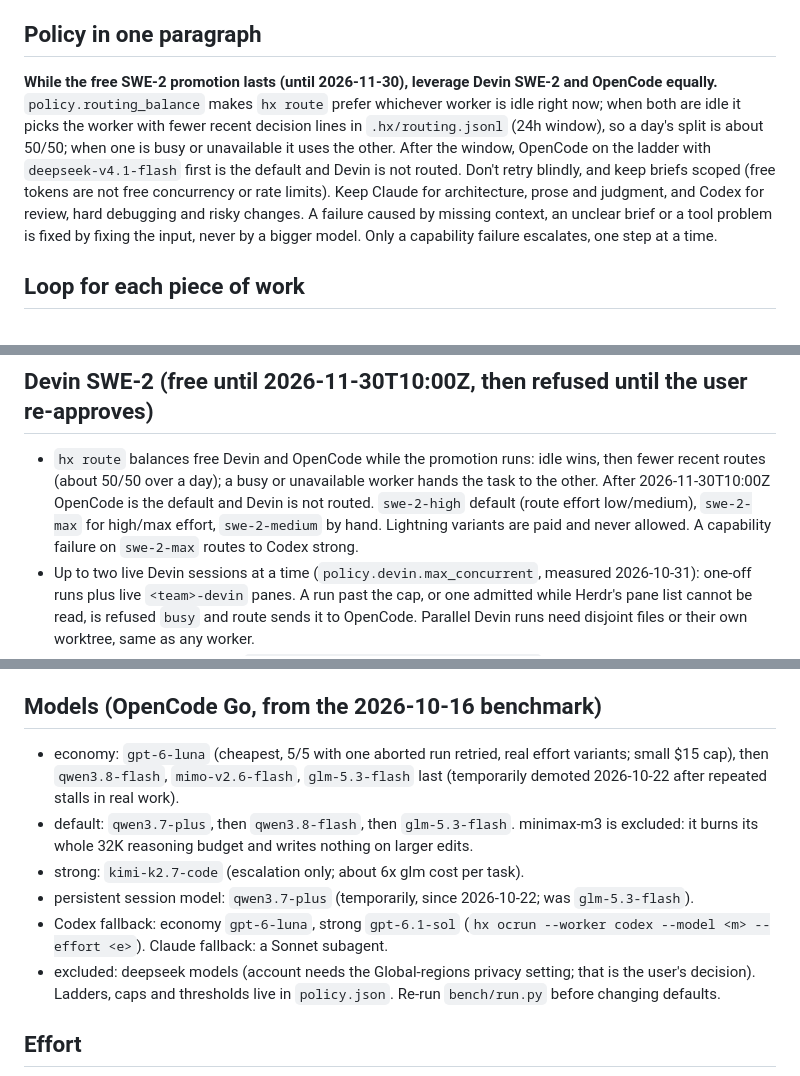
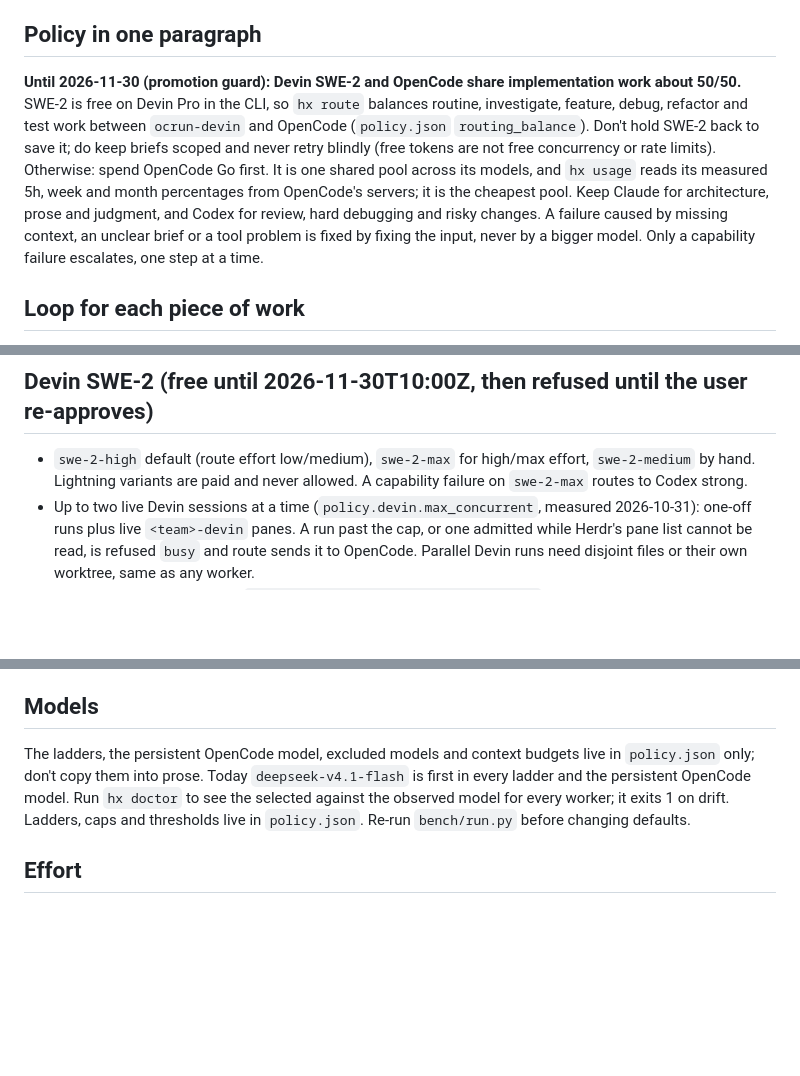
Before and after one commit to Casper5253/herdr-orchestration, a Markdown page: skills/hx-router/SKILL.md, 3 parts joined by grey strips. Rendered like a GitHub page; blank space fills up the shorter version.

Commit message:
Sync repo copies of herdr-team and hx-router with the shared skills; add after-evidence
Co-Authored-By: Claude Opus 5.5 <noreply@anthropic.com>

```diff
--- a/skills/hx-router/SKILL.md
+++ b/skills/hx-router/SKILL.md
@@ -8,7 +8,7 @@ description: "Lead playbook for routing work across the Herdr team with the hx C
 `hx` is a stdlib-only CLI: `hx <command>` (wrapper on PATH) or `python -m hx <command>`. Source and design: `~/Documents/Projects/herdr-orchestration` (`docs/ARCHITECTURE.md`, `docs/FINDINGS.md`, `bench/RESULTS.md`). Project state goes to `<repo>/.hx/` of the repo you run it in. Routing decisions are deterministic; spend judgment only where the router says so.
 
 ## Policy in one paragraph
-**While the free SWE-2 promotion lasts (until 2026-11-30), leverage Devin SWE-2 and OpenCode equally.** `policy.routing_balance` makes `hx route` prefer whichever worker is idle right now; when both are idle it picks the worker with fewer recent decision lines in `.hx/routing.jsonl` (24h window), so a day's split is about 50/50; when one is busy or unavailable it uses the other. After the window, OpenCode on the ladder with `deepseek-v4.1-flash` first is the default and Devin is not routed. Don't retry blindly, and keep briefs scoped (free tokens are not free concurrency or rate limits). Keep Claude for architecture, prose and judgment, and Codex for review, hard debugging and risky changes. A failure caused by missing context, an unclear brief or a tool problem is fixed by fixing the input, never by a bigger model. Only a capability failure escalates, one step at a time.
+**Until 2026-11-30 (promotion guard): Devin SWE-2 and OpenCode share implementation work about 50/50.** SWE-2 is free on Devin Pro in the CLI, so `hx route` balances routine, investigate, feature, debug, refactor and test work between `ocrun-devin` and OpenCode (`policy.json` `routing_balance`). Don't hold SWE-2 back to save it; do keep briefs scoped and never retry blindly (free tokens are not free concurrency or rate limits). Otherwise: spend OpenCode Go first. It is one shared pool across its models, and `hx usage` reads its measured 5h, week and month percentages from OpenCode's servers; it is the cheapest pool. Keep Claude for architecture, prose and judgment, and Codex for review, hard debugging and risky changes. A failure caused by missing context, an unclear brief or a tool problem is fixed by fixing the input, never by a bigger model. Only a capability failure escalates, one step at a time.
 
 ## Loop for each piece of work
 1. **Check headroom** when a pool may be tight: `hx usage` (each value is tagged measured, estimated or unknown; unknown is not exhausted).
@@ -26,18 +26,13 @@ description: "Lead playbook for routing work across the Herdr team with the hx C
 7. **Close**: the owner writes the checkpoint (`hx checkpoint write <id> --objective .. --decisions .. --errors <exact text or none> --tests '<cmd> -> <result>' --next ..`), then `hx task done <id>` (refuses to close on an invalid checkpoint; releases the task's reservations). A stranded reservation: `hx task release <id>`. Cross-family review (author ≠ reviewer) for anything risky.
 
 ## Devin SWE-2 (free until 2026-11-30T10:00Z, then refused until the user re-approves)
-- `hx route` balances free Devin and OpenCode while the promotion runs: idle wins, then fewer recent routes (about 50/50 over a day); a busy or unavailable worker hands the task to the other. After 2026-11-30T10:00Z OpenCode is the default and Devin is not routed. `swe-2-high` default (route effort low/medium), `swe-2-max` for high/max effort, `swe-2-medium` by hand. Lightning variants are paid and never allowed. A capability failure on `swe-2-max` routes to Codex strong.
+- `swe-2-high` default (route effort low/medium), `swe-2-max` for high/max effort, `swe-2-medium` by hand. Lightning variants are paid and never allowed. A capability failure on `swe-2-max` routes to Codex strong.
 - Up to two live Devin sessions at a time (`policy.devin.max_concurrent`, measured 2026-10-31): one-off runs plus live `<team>-devin` panes. A run past the cap, or one admitted while Herdr's pane list cannot be read, is refused `busy` and route sends it to OpenCode. Parallel Devin runs need disjoint files or their own worktree, same as any worker.
 - Persistent pane: start it with `Start-HerdrTeam.ps1 <repo> ... -Devin`. When it is idle or done and the task is `--iterative` (or `--persistent` names it), route returns `method: persistent-devin, agent: <team>-devin`. Brief it with `hx say devin` and track the task with `hx task assign <id> --method persistent-devin --agent <team>-devin`. Reusing the pane is never capped. It can run `hx say` and `hx checkpoint`, but not herdr, devin or the other hx commands. **A denied command cancels its turn**, so `hx say` appends the pane's denied-command line (read from its live config, the shipped template as fallback) to every message it sends the pane; still put the herdr syntax it needs in the brief. `hx context decide <team>-devin` reads its footer.
 - Live acceptance check: `python -I tests/live_devin_acceptance.py` in the hx repo. Evidence and limits: `docs/audit/devin.md`.
 
-## Models (OpenCode Go, from the 2026-10-16 benchmark)
-- economy: `gpt-6-luna` (cheapest, 5/5 with one aborted run retried, real effort variants; small $15 cap), then `qwen3.8-flash`, `mimo-v2.6-flash`, `glm-5.3-flash` last (temporarily demoted 2026-10-22 after repeated stalls in real work).
-- default: `qwen3.7-plus`, then `qwen3.8-flash`, then `glm-5.3-flash`. minimax-m3 is excluded: it burns its whole 32K reasoning budget and writes nothing on larger edits.
-- strong: `kimi-k2.7-code` (escalation only; about 6x glm cost per task).
-- persistent session model: `qwen3.7-plus` (temporarily, since 2026-10-22; was `glm-5.3-flash`).
-- Codex fallback: economy `gpt-6-luna`, strong `gpt-6.1-sol` (`hx ocrun --worker codex --model <m> --effort <e>`). Claude fallback: a Sonnet subagent.
-- excluded: deepseek models (account needs the Global-regions privacy setting; that is the user's decision).
+## Models
+The ladders, the persistent OpenCode model, excluded models and context budgets live in `policy.json` only; don't copy them into prose. Today `deepseek-v4.1-flash` is first in every ladder and the persistent OpenCode model. Run `hx doctor` to see the selected against the observed model for every worker; it exits 1 on drift.
 Ladders, caps and thresholds live in `policy.json`. Re-run `bench/run.py` before changing defaults.
 
 ## Effort
```
Also changed, not shown: research/greats/after-evidence.md (added, +169 -0 lines), skills/herdr-team/SKILL.md (+2 -1 lines).
